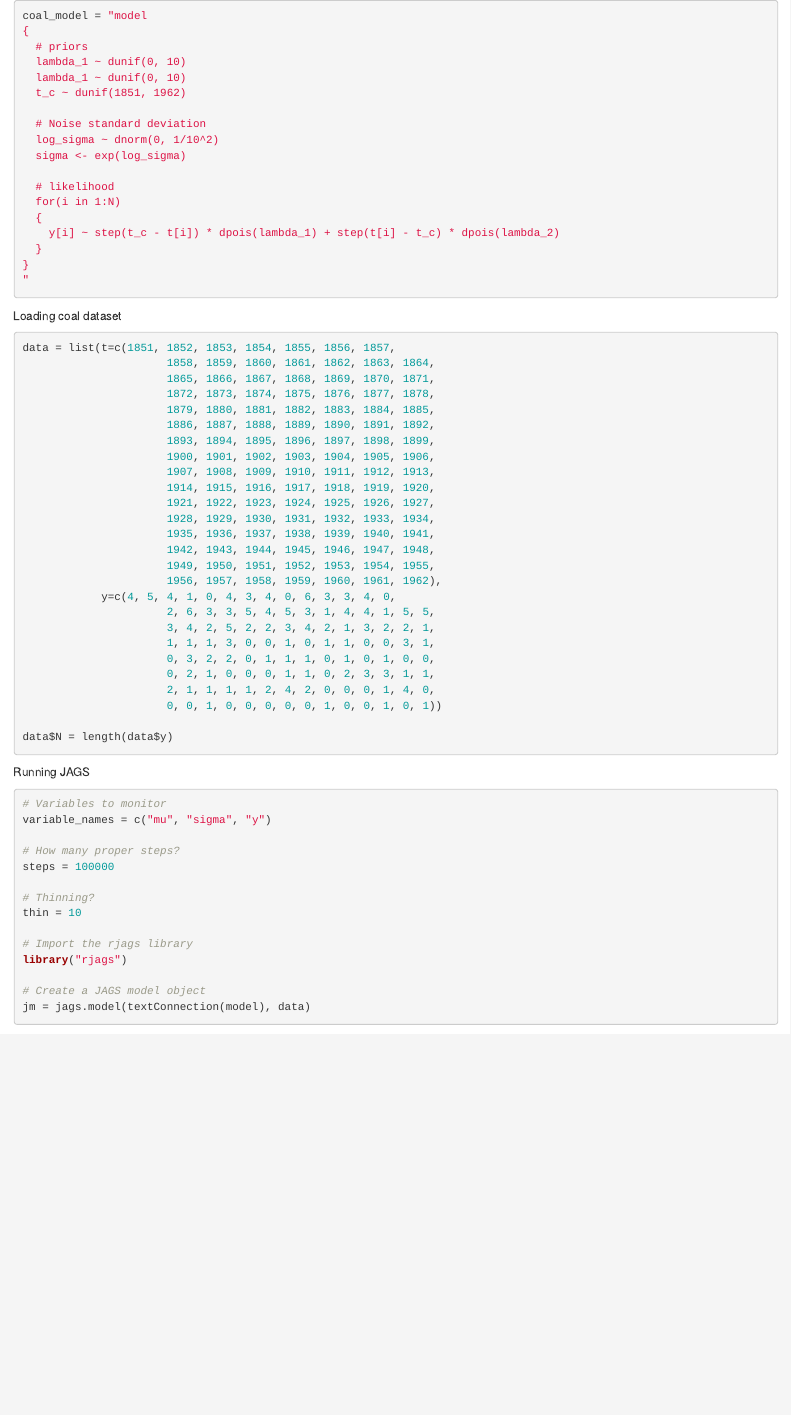
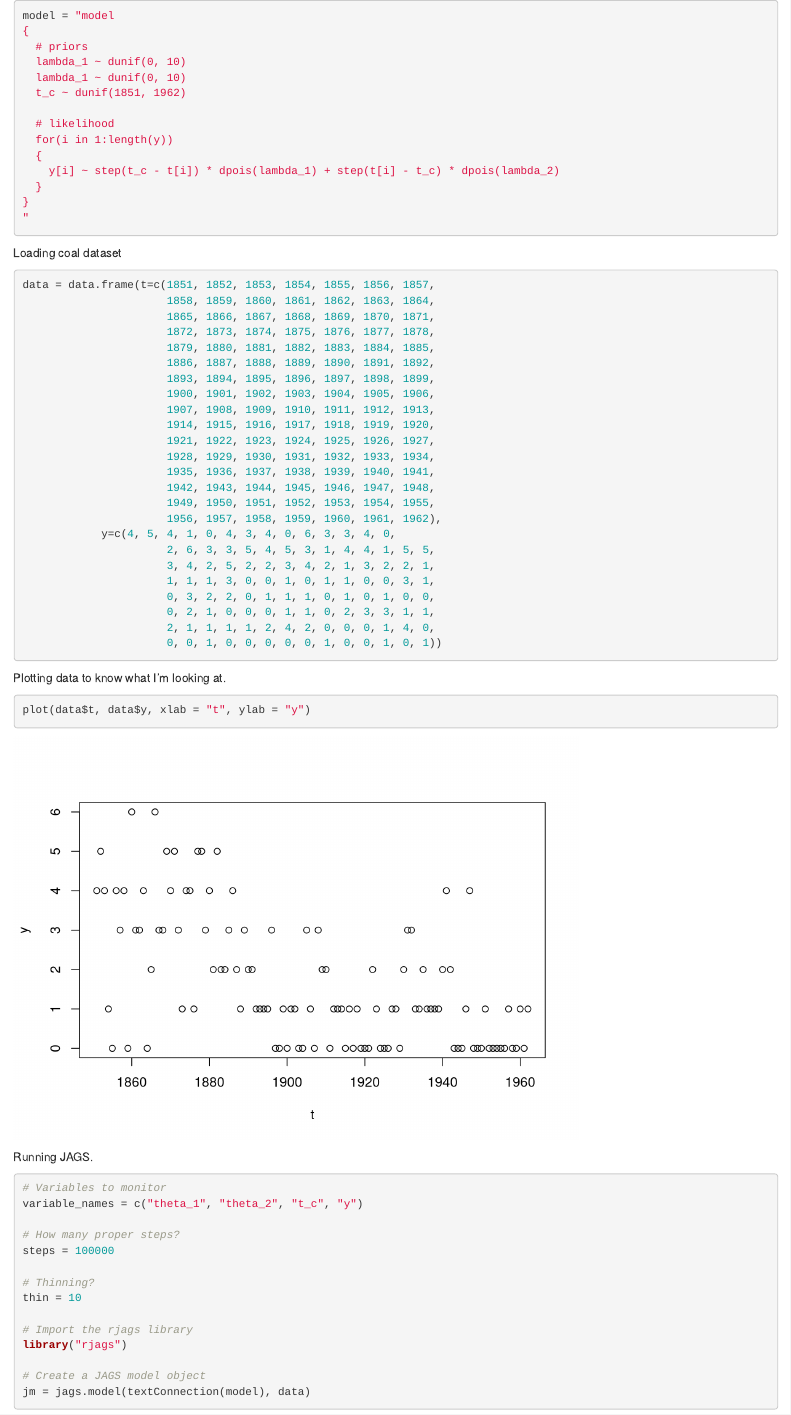
Before and after one commit to tarin-e/bayesian-inference, an R Markdown document (assignments/A3.Rmd): the page in a window 1100 px wide, from its top. Rendered offline with R 4.5, knitr and Pandoc, with nearby package versions; some code elsewhere in the file could not run offline.

Commit message:
convert coal data list to dataframe

````diff
--- a/assignments/A3.Rmd
+++ b/assignments/A3.Rmd
@@ -1,17 +1,13 @@
 ```{r}
-coal_model = "model
+model = "model
 {
   # priors
   lambda_1 ~ dunif(0, 10)
   lambda_1 ~ dunif(0, 10)
   t_c ~ dunif(1851, 1962)
 
-  # Noise standard deviation
-  log_sigma ~ dnorm(0, 1/10^2)
-  sigma <- exp(log_sigma)
-
   # likelihood
-  for(i in 1:N)
+  for(i in 1:length(y))
   {
     y[i] ~ step(t_c - t[i]) * dpois(lambda_1) + step(t[i] - t_c) * dpois(lambda_2)
   }
@@ -22,7 +18,7 @@ coal_model = "model
 Loading coal dataset
 
 ```{r}
-data = list(t=c(1851, 1852, 1853, 1854, 1855, 1856, 1857,
+data = data.frame(t=c(1851, 1852, 1853, 1854, 1855, 1856, 1857,
                       1858, 1859, 1860, 1861, 1862, 1863, 1864,
                       1865, 1866, 1867, 1868, 1869, 1870, 1871,
                       1872, 1873, 1874, 1875, 1876, 1877, 1878,
@@ -46,16 +42,20 @@ data = list(t=c(1851, 1852, 1853, 1854, 1855, 1856, 1857,
                       0, 2, 1, 0, 0, 0, 1, 1, 0, 2, 3, 3, 1, 1,
                       2, 1, 1, 1, 1, 2, 4, 2, 0, 0, 0, 1, 4, 0,
                       0, 0, 1, 0, 0, 0, 0, 0, 1, 0, 0, 1, 0, 1))
+```
 
-data$N = length(data$y)
+Plotting data to know what I'm looking at.
+
+```{r}
+plot(data$t, data$y, xlab = "t", ylab = "y")
 ```
 
 
-Running JAGS
+Running JAGS.
 
 ```{r}
 # Variables to monitor
-variable_names = c("mu", "sigma", "y")
+variable_names = c("theta_1", "theta_2", "t_c", "y")
 
 # How many proper steps?
 steps = 100000
````
